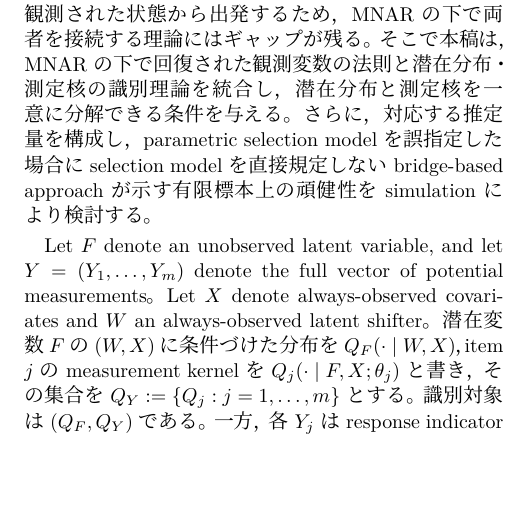
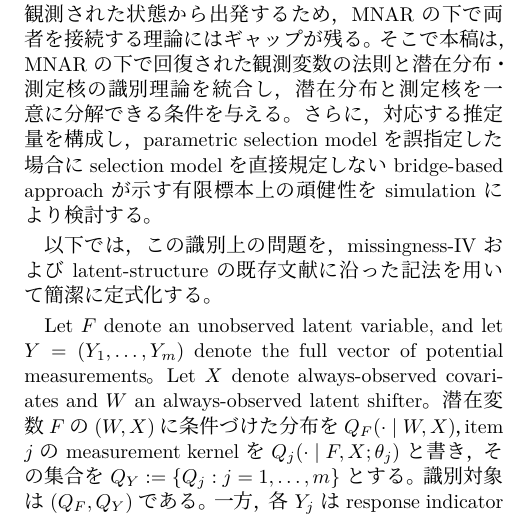
Before and after one commit to MHsamurai/missing-IV, a LaTeX paper (manuscript/中間報告提出0827/vector_missing_iv_identification_working.tex): part of one column of page 1 of 10, cut so that both start at the same text, the shorter picture padded with empty space. Compiled offline with XeLaTeX; a missing font is replaced by an installed copy or a similar font.

Commit message:
Bridge introduction to formal identification setup

```diff
--- a/manuscript/中間報告提出0827/vector_missing_iv_identification_working.tex
+++ b/manuscript/中間報告提出0827/vector_missing_iv_identification_working.tex
@@ -94,6 +94,9 @@ MNARで欠測するoutcomeのfull-data lawを識別・推定する方法を与
 さらに，対応する推定量を構成し，parametric selection modelを誤指定した場合に
 selection modelを直接規定しないbridge-based approachが示す有限標本上の頑健性を
 simulationにより検討する。
+
+以下では，この識別上の問題を，missingness-IVおよびlatent-structureの既存文献に
+沿った記法を用いて簡潔に定式化する。
 
 Let $F$ denote an unobserved latent variable, and let
 $Y=(Y_1,\ldots,Y_m)$ denote the full vector of potential measurements。
```
